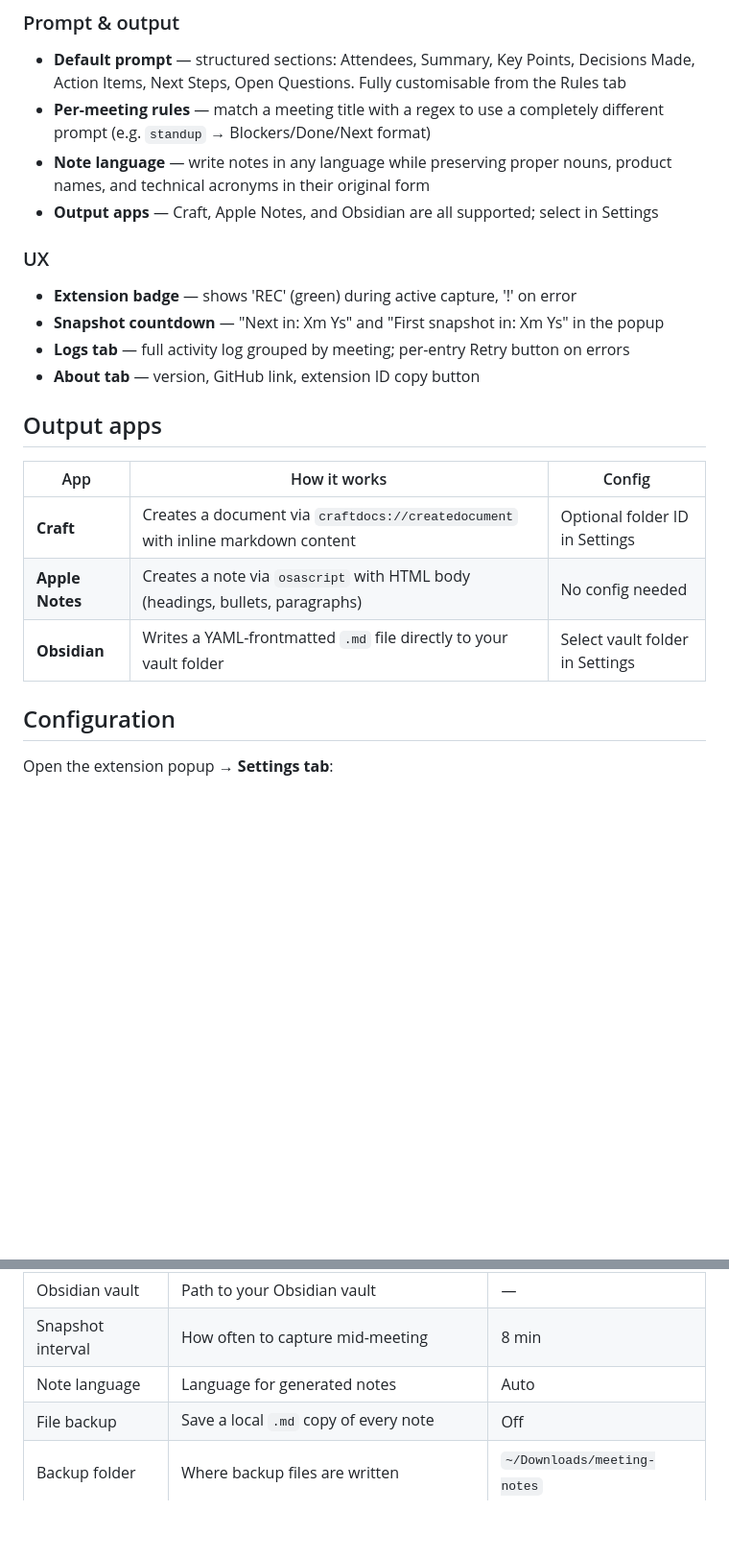
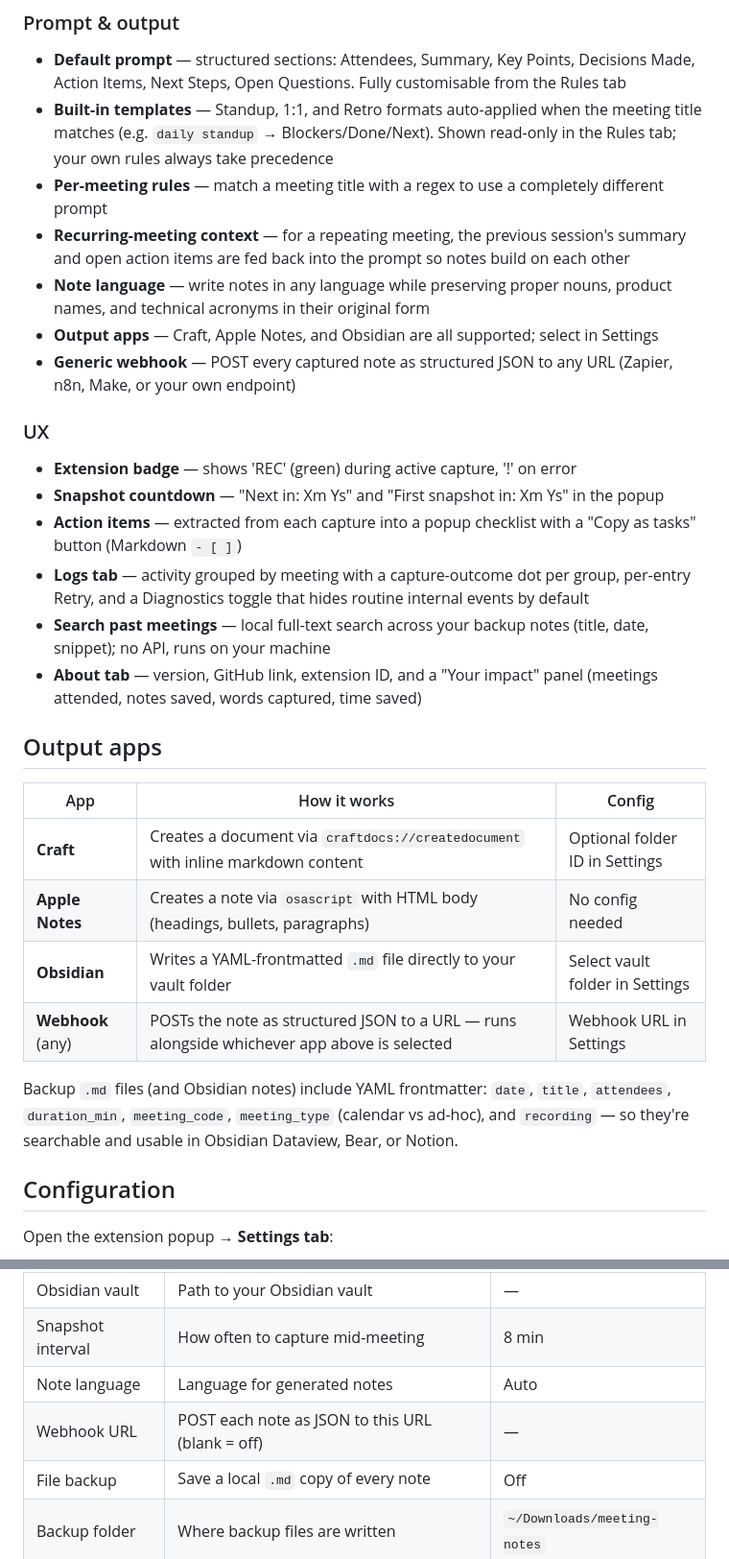
Before and after one commit to caasols/gememo, a Markdown page: README.md, 2 parts joined by grey strips. Shown at 96% size. Drawn GitHub-style; blank space fills up the shorter version.

Commit message:
docs: sync README + CHANGELOG with this session's features
README: built-in templates, recurring context, webhook output, action-item
checklist, local search, Diagnostics toggle, About impact stats, frontmatter
fields, Webhook URL setting. CHANGELOG: refresh the 'story so far' intro.

```diff
--- a/README.md
+++ b/README.md
@@ -48,16 +48,21 @@ bash native_host/install.sh
 ### Prompt & output
 
 - **Default prompt** — structured sections: Attendees, Summary, Key Points, Decisions Made, Action Items, Next Steps, Open Questions. Fully customisable from the Rules tab
-- **Per-meeting rules** — match a meeting title with a regex to use a completely different prompt (e.g. `standup` → Blockers/Done/Next format)
+- **Built-in templates** — Standup, 1:1, and Retro formats auto-applied when the meeting title matches (e.g. `daily standup` → Blockers/Done/Next). Shown read-only in the Rules tab; your own rules always take precedence
+- **Per-meeting rules** — match a meeting title with a regex to use a completely different prompt
+- **Recurring-meeting context** — for a repeating meeting, the previous session's summary and open action items are fed back into the prompt so notes build on each other
 - **Note language** — write notes in any language while preserving proper nouns, product names, and technical acronyms in their original form
 - **Output apps** — Craft, Apple Notes, and Obsidian are all supported; select in Settings
+- **Generic webhook** — POST every captured note as structured JSON to any URL (Zapier, n8n, Make, or your own endpoint)
 
 ### UX
 
 - **Extension badge** — shows 'REC' (green) during active capture, '!' on error
 - **Snapshot countdown** — "Next in: Xm Ys" and "First snapshot in: Xm Ys" in the popup
-- **Logs tab** — full activity log grouped by meeting; per-entry Retry button on errors
-- **About tab** — version, GitHub link, extension ID copy button
+- **Action items** — extracted from each capture into a popup checklist with a "Copy as tasks" button (Markdown `- [ ]`)
+- **Logs tab** — activity grouped by meeting with a capture-outcome dot per group, per-entry Retry, and a Diagnostics toggle that hides routine internal events by default
+- **Search past meetings** — local full-text search across your backup notes (title, date, snippet); no API, runs on your machine
+- **About tab** — version, GitHub link, extension ID, and a "Your impact" panel (meetings attended, notes saved, words captured, time saved)
 
 ## Output apps
 
@@ -66,6 +71,9 @@ bash native_host/install.sh
 | **Craft** | Creates a document via `craftdocs://createdocument` with inline markdown content | Optional folder ID in Settings |
 | **Apple Notes** | Creates a note via `osascript` with HTML body (headings, bullets, paragraphs) | No config needed |
 | **Obsidian** | Writes a YAML-frontmatted `.md` file directly to your vault folder | Select vault folder in Settings |
+| **Webhook** (any) | POSTs the note as structured JSON to a URL — runs alongside whichever app above is selected | Webhook URL in Settings |
+
+Backup `.md` files (and Obsidian notes) include YAML frontmatter: `date`, `title`, `attendees`, `duration_min`, `meeting_code`, `meeting_type` (calendar vs ad-hoc), and `recording` — so they're searchable and usable in Obsidian Dataview, Bear, or Notion.
 
 ## Configuration
 
@@ -78,6 +86,7 @@ Open the extension popup → **Settings tab**:
 | Obsidian vault | Path to your Obsidian vault | — |
 | Snapshot interval | How often to capture mid-meeting | 8 min |
 | Note language | Language for generated notes | Auto |
+| Webhook URL | POST each note as JSON to this URL (blank = off) | — |
 | File backup | Save a local `.md` copy of every note | Off |
 | Backup folder | Where backup files are written | `~/Downloads/meeting-notes` |
 
```
Also changed, not shown: CHANGELOG.md (+1 -1 lines).
